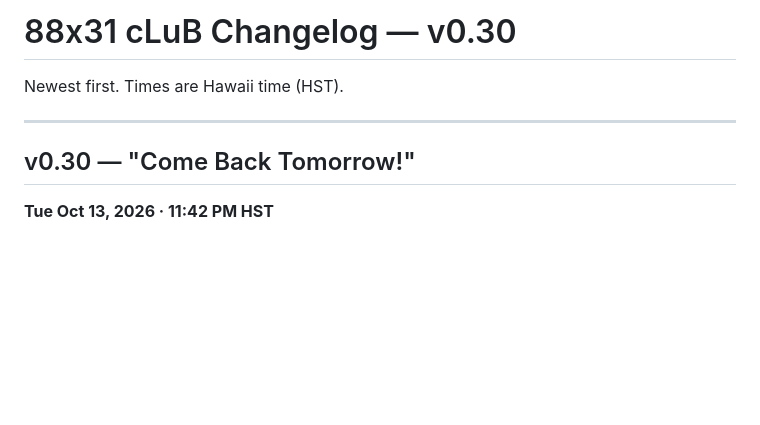
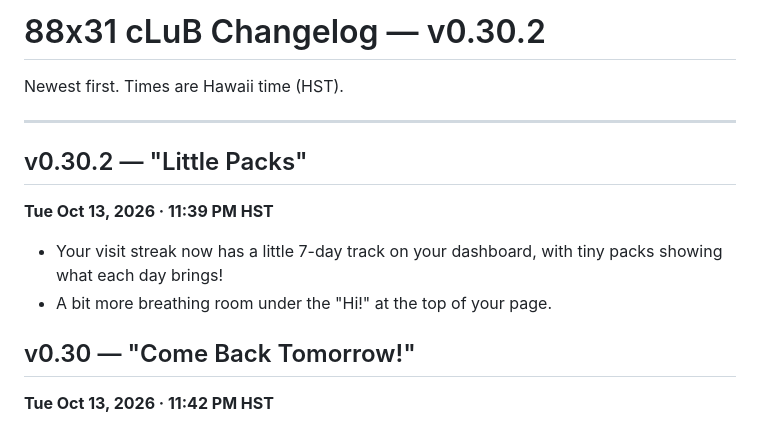
Before and after one commit to okayline/88x31, a Markdown page: changelog-v0.30.2.md, the part around the change. Drawn GitHub-style; blank space fills up the shorter version.

Commit message:
Changelog v0.30.2 "Little Packs"
Co-Authored-By: Claude Opus 5.5 <noreply@anthropic.com>
Claude-Session: https://claude.ai/code/session_01N3vD5fpAGLbzC1P2jLVick

```diff
--- a/changelog-v0.30.md
+++ b/changelog-v0.30.2.md
@@ -1,8 +1,14 @@
-# 88x31 cLuB Changelog — v0.30
+# 88x31 cLuB Changelog — v0.30.2
 
 Newest first. Times are Hawaii time (HST).
 
 ---
+
+## v0.30.2 — "Little Packs"
+**Tue Oct 13, 2026 · 11:39 PM HST**
+
+- Your visit streak now has a little 7-day track on your dashboard, with tiny packs showing what each day brings!
+- A bit more breathing room under the "Hi!" at the top of your page.
 
 ## v0.30 — "Come Back Tomorrow!"
 **Tue Oct 13, 2026 · 11:42 PM HST**
```
